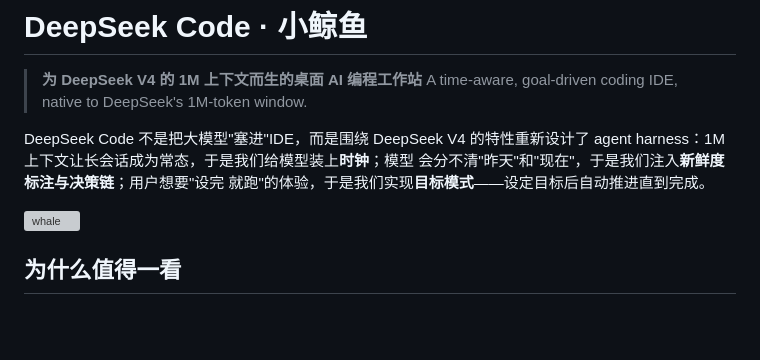
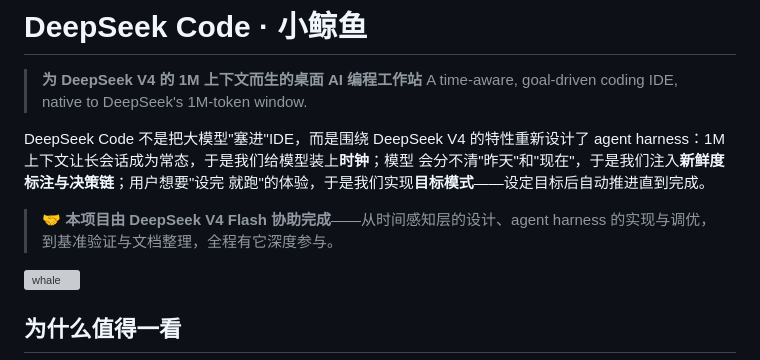
Before and after one commit to Apricotwine/deepseek-code, a Markdown page: README.md, the part around the change. Rendered like a GitHub page; blank space fills up the shorter version; grey boxes are pictures that could not be loaded.

Commit message:
docs: credit DeepSeek V4 Flash as co-developer at the top of README

```diff
--- a/README.md
+++ b/README.md
@@ -7,6 +7,9 @@ DeepSeek Code 不是把大模型"塞进"IDE，而是围绕 DeepSeek V4 的特性
 agent harness：1M 上下文让长会话成为常态，于是我们给模型装上**时钟**；模型
 会分不清"昨天"和"现在"，于是我们注入**新鲜度标注与决策链**；用户想要"设完
 就跑"的体验，于是我们实现**目标模式**——设定目标后自动推进直到完成。
+
+> **🤝 本项目由 DeepSeek V4 Flash 协助完成**——从时间感知层的设计、agent
+> harness 的实现与调优，到基准验证与文档整理，全程有它深度参与。
 
 ![whale](src-tauri/icons/32x32.png)
 
```
